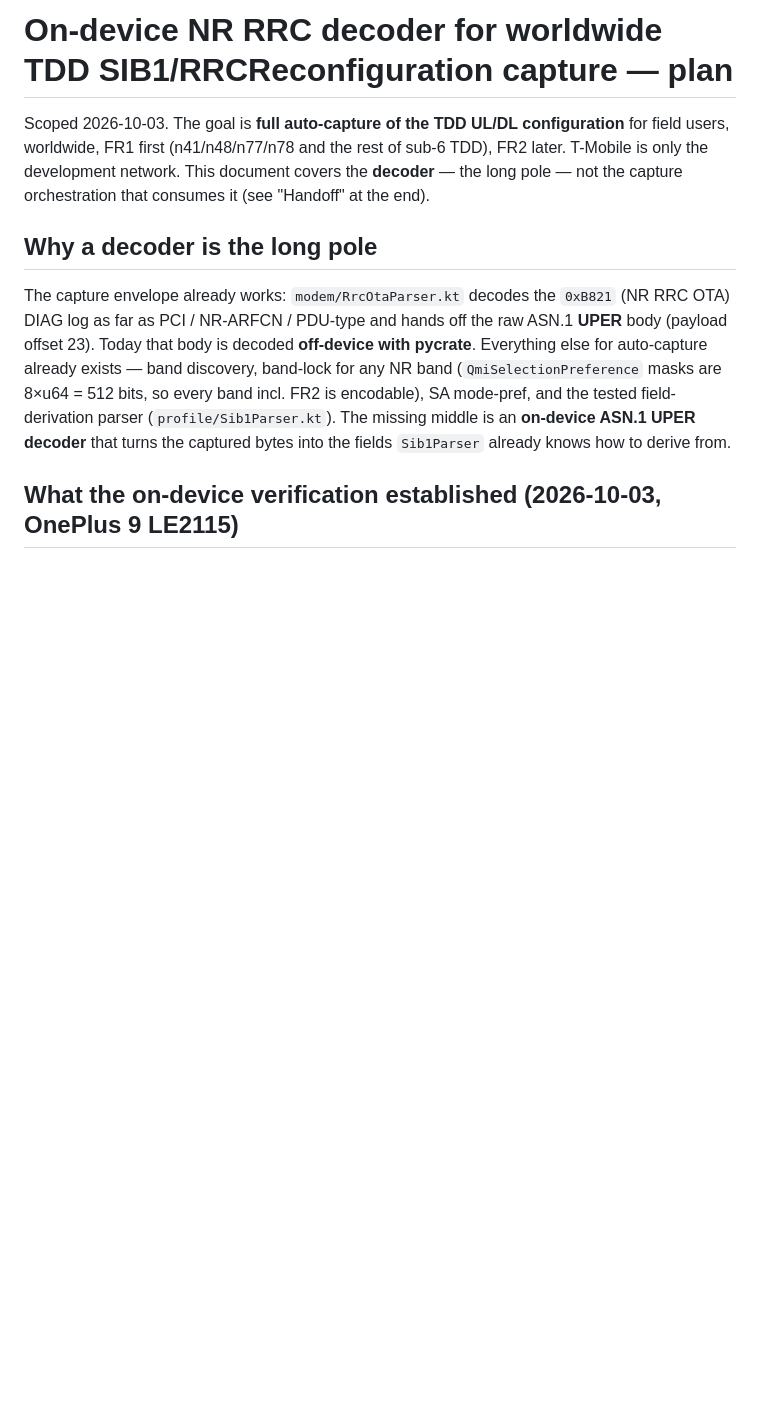
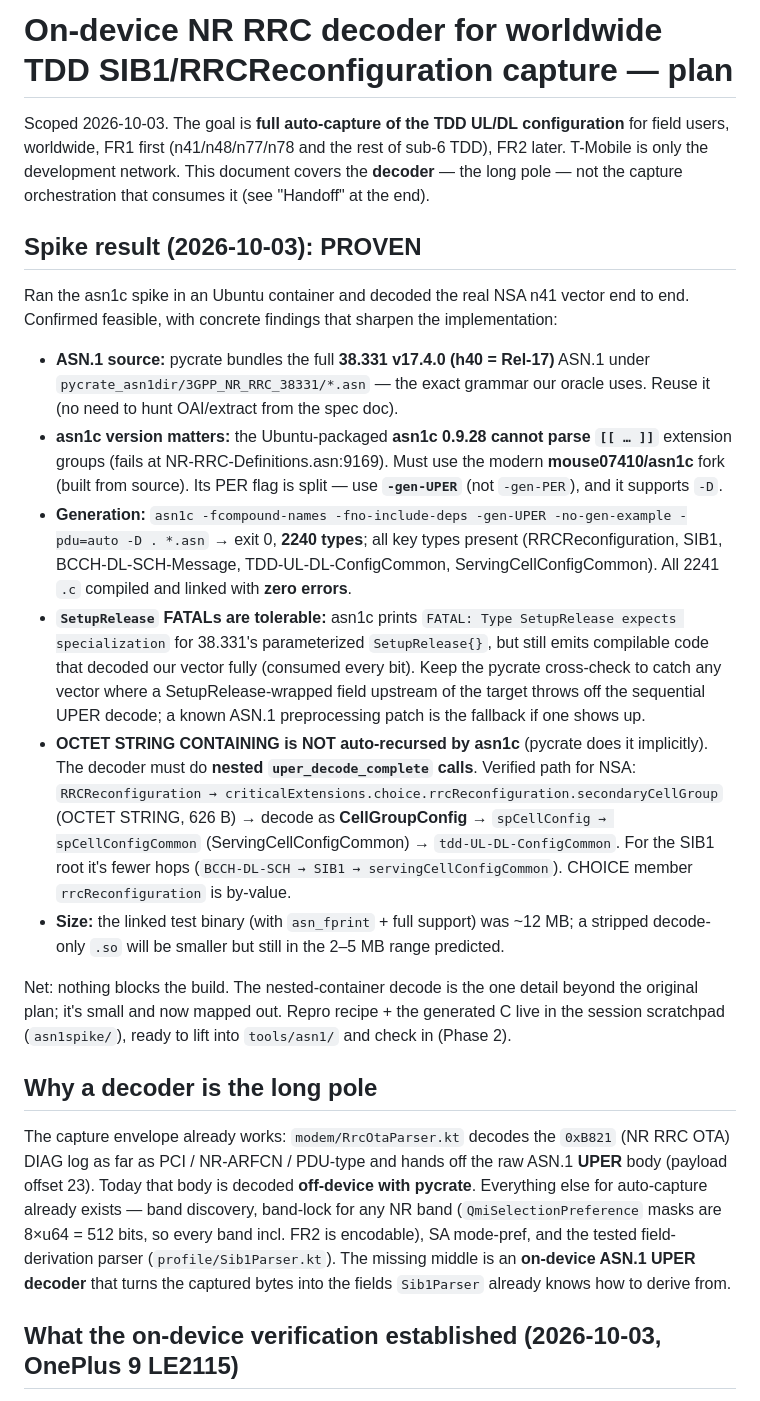
Before and after one commit to jerwilson11-commits/nhn-rf-survey, a Markdown page: docs/nr-rrc-decoder-plan.md, the part around the change. Rendered like a GitHub page; blank space fills up the shorter version.

Commit message:
Record asn1c spike result in decoder plan (PROVEN)
asn1c (mouse07410 fork) + pycrate-bundled 38.331 Rel-17 ASN.1 compiles
and the generated decoder decodes the real NSA n41 RRCReconfiguration
end to end (nested OCTET STRING CONTAINING CellGroupConfig -> tdd config),
byte-identical to the pycrate oracle. Captures the concrete findings:
-gen-UPER flag, modern asn1c required (0.9.28 cannot parse [[ ]]),
two-step nested decode, SetupRelease FATALs tolerable.

Co-Authored-By: Claude Opus 4.8 <noreply@anthropic.com>

```diff
--- a/docs/nr-rrc-decoder-plan.md
+++ b/docs/nr-rrc-decoder-plan.md
@@ -4,6 +4,39 @@ Scoped 2026-10-03. The goal is **full auto-capture of the TDD UL/DL configuratio
 users, worldwide, FR1 first (n41/n48/n77/n78 and the rest of sub-6 TDD), FR2 later. T-Mobile is only
 the development network. This document covers the **decoder** — the long pole — not the capture
 orchestration that consumes it (see "Handoff" at the end).
+
+## Spike result (2026-10-03): PROVEN
+
+Ran the asn1c spike in an Ubuntu container and decoded the real NSA n41 vector end to end.
+Confirmed feasible, with concrete findings that sharpen the implementation:
+
+- **ASN.1 source:** pycrate bundles the full **38.331 v17.4.0 (h40 = Rel-17)** ASN.1 under
+  `pycrate_asn1dir/3GPP_NR_RRC_38331/*.asn` — the exact grammar our oracle uses. Reuse it (no need
+  to hunt OAI/extract from the spec doc).
+- **asn1c version matters:** the Ubuntu-packaged **asn1c 0.9.28 cannot parse `[[ … ]]`** extension
+  groups (fails at NR-RRC-Definitions.asn:9169). Must use the modern **mouse07410/asn1c** fork (built
+  from source). Its PER flag is split — use **`-gen-UPER`** (not `-gen-PER`), and it supports `-D`.
+- **Generation:** `asn1c -fcompound-names -fno-include-deps -gen-UPER -no-gen-example -pdu=auto -D .
+  *.asn` → exit 0, **2240 types**; all key types present (RRCReconfiguration, SIB1,
+  BCCH-DL-SCH-Message, TDD-UL-DL-ConfigCommon, ServingCellConfigCommon). All 2241 `.c` compiled and
+  linked with **zero errors**.
+- **`SetupRelease` FATALs are tolerable:** asn1c prints `FATAL: Type SetupRelease expects
+  specialization` for 38.331's parameterized `SetupRelease{}`, but still emits compilable code that
+  decoded our vector fully (consumed every bit). Keep the pycrate cross-check to catch any vector
+  where a SetupRelease-wrapped field upstream of the target throws off the sequential UPER decode; a
+  known ASN.1 preprocessing patch is the fallback if one shows up.
+- **OCTET STRING CONTAINING is NOT auto-recursed by asn1c** (pycrate does it implicitly). The decoder
+  must do **nested `uper_decode_complete` calls**. Verified path for NSA:
+  `RRCReconfiguration → criticalExtensions.choice.rrcReconfiguration.secondaryCellGroup` (OCTET
+  STRING, 626 B) → decode as **CellGroupConfig** → `spCellConfig → spCellConfigCommon`
+  (ServingCellConfigCommon) → `tdd-UL-DL-ConfigCommon`. For the SIB1 root it's fewer hops
+  (`BCCH-DL-SCH → SIB1 → servingCellConfigCommon`). CHOICE member `rrcReconfiguration` is by-value.
+- **Size:** the linked test binary (with `asn_fprint` + full support) was ~12 MB; a stripped
+  decode-only `.so` will be smaller but still in the 2–5 MB range predicted.
+
+Net: nothing blocks the build. The nested-container decode is the one detail beyond the original
+plan; it's small and now mapped out. Repro recipe + the generated C live in the session scratchpad
+(`asn1spike/`), ready to lift into `tools/asn1/` and check in (Phase 2).
 
 ## Why a decoder is the long pole
 
```
